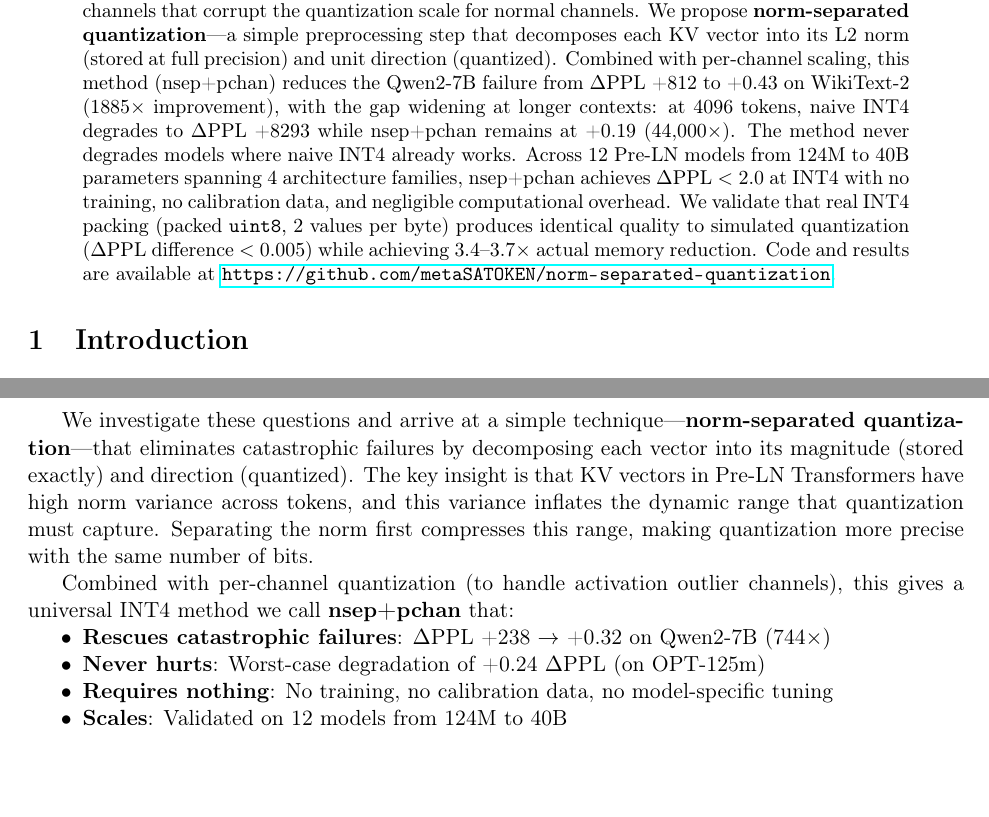
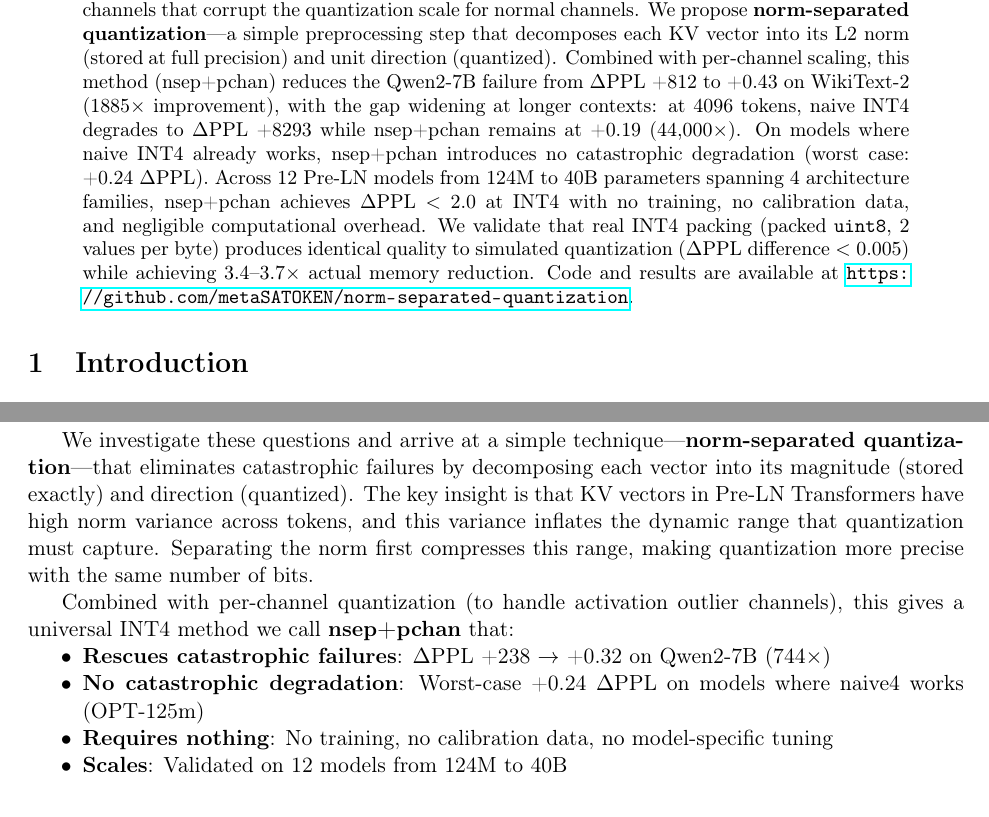
Before and after one commit to metaSATOKEN/norm-separated-quantization, a LaTeX paper (paper/arc_compression.tex): two parts of pages 1 and 2 of 17, joined at a grey line, cut so that both start at the same text, the shorter picture padded with empty space. Compiled offline with pdfLaTeX.

Commit message:
Tone down safety-net claims + add Appendix ref for noise
- "never degrades" -> "no catastrophic degradation"
- "Never hurts" -> "No catastrophic degradation"
- "universal safety net" -> "large improvements exactly when needed"
- Negative DPPL: add cross-ref to Appendix B for eval protocol

More honest about Pythia-410M residual error (+12/+23).

Co-Authored-By: Claude Opus 4.6 (1M context) <noreply@anthropic.com>

```diff
--- a/paper/arc_compression.tex
+++ b/paper/arc_compression.tex
@@ -38,7 +38,7 @@
 \maketitle
 
 \begin{abstract}
-INT4 quantization of KV caches is a standard technique for reducing the memory footprint of large language model inference, but it can fail catastrophically on certain models---we observe $\Delta$PPL as high as +238 on Qwen2-7B under naive absmax quantization. We trace the root cause to two independent factors: (1)~large token-wise norm variation in KV vectors, which forces the quantization scale to accommodate extreme dynamic ranges, and (2)~activation outlier channels that corrupt the quantization scale for normal channels. We propose \textbf{norm-separated quantization}---a simple preprocessing step that decomposes each KV vector into its L2 norm (stored at full precision) and unit direction (quantized). Combined with per-channel scaling, this method (nsep+pchan) reduces the Qwen2-7B failure from $\Delta$PPL~+812 to~+0.43 on WikiText-2 (1885$\times$ improvement), with the gap widening at longer contexts: at 4096 tokens, naive INT4 degrades to $\Delta$PPL~+8293 while nsep+pchan remains at~+0.19 (44{,}000$\times$). The method never degrades models where naive INT4 already works. Across 12 Pre-LN models from 124M to 40B parameters spanning 4 architecture families, nsep+pchan achieves $\Delta$PPL~$<$~2.0 at INT4 with no training, no calibration data, and negligible computational overhead. We validate that real INT4 packing (packed \texttt{uint8}, 2 values per byte) produces identical quality to simulated quantization ($\Delta$PPL difference~$<$~0.005) while achieving 3.4--3.7$\times$ actual memory reduction. Code and results are available at \url{https://github.com/metaSATOKEN/norm-separated-quantization}.
+INT4 quantization of KV caches is a standard technique for reducing the memory footprint of large language model inference, but it can fail catastrophically on certain models---we observe $\Delta$PPL as high as +238 on Qwen2-7B under naive absmax quantization. We trace the root cause to two independent factors: (1)~large token-wise norm variation in KV vectors, which forces the quantization scale to accommodate extreme dynamic ranges, and (2)~activation outlier channels that corrupt the quantization scale for normal channels. We propose \textbf{norm-separated quantization}---a simple preprocessing step that decomposes each KV vector into its L2 norm (stored at full precision) and unit direction (quantized). Combined with per-channel scaling, this method (nsep+pchan) reduces the Qwen2-7B failure from $\Delta$PPL~+812 to~+0.43 on WikiText-2 (1885$\times$ improvement), with the gap widening at longer contexts: at 4096 tokens, naive INT4 degrades to $\Delta$PPL~+8293 while nsep+pchan remains at~+0.19 (44{,}000$\times$). On models where naive INT4 already works, nsep+pchan introduces no catastrophic degradation (worst case: +0.24 $\Delta$PPL). Across 12 Pre-LN models from 124M to 40B parameters spanning 4 architecture families, nsep+pchan achieves $\Delta$PPL~$<$~2.0 at INT4 with no training, no calibration data, and negligible computational overhead. We validate that real INT4 packing (packed \texttt{uint8}, 2 values per byte) produces identical quality to simulated quantization ($\Delta$PPL difference~$<$~0.005) while achieving 3.4--3.7$\times$ actual memory reduction. Code and results are available at \url{https://github.com/metaSATOKEN/norm-separated-quantization}.
 \end{abstract}
 
 %% ============================================================
@@ -61,7 +61,7 @@ We investigate these questions and arrive at a simple technique---\textbf{norm-s
 Combined with per-channel quantization (to handle activation outlier channels), this gives a universal INT4 method we call \textbf{nsep+pchan} that:
 \begin{itemize}[nosep]
   \item \textbf{Rescues catastrophic failures}: $\Delta$PPL~+238~$\to$~+0.32 on Qwen2-7B (744$\times$)
-  \item \textbf{Never hurts}: Worst-case degradation of +0.24 $\Delta$PPL (on OPT-125m)
+  \item \textbf{No catastrophic degradation}: Worst-case +0.24 $\Delta$PPL on models where naive4 works (OPT-125m)
   \item \textbf{Requires nothing}: No training, no calibration data, no model-specific tuning
   \item \textbf{Scales}: Validated on 12 models from 124M to 40B
 \end{itemize}
```
Also changed, not shown: paper/arc_compression.pdf, paper/arc_compression.tex (6 more changed lines).
